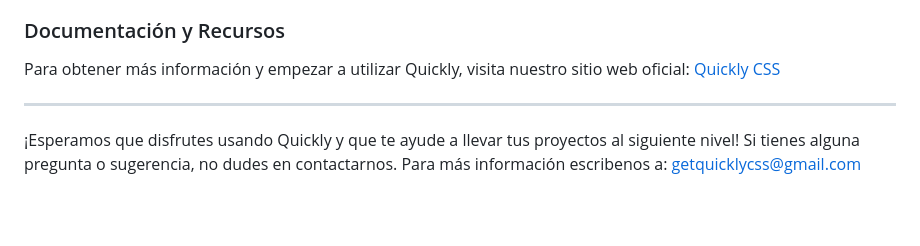
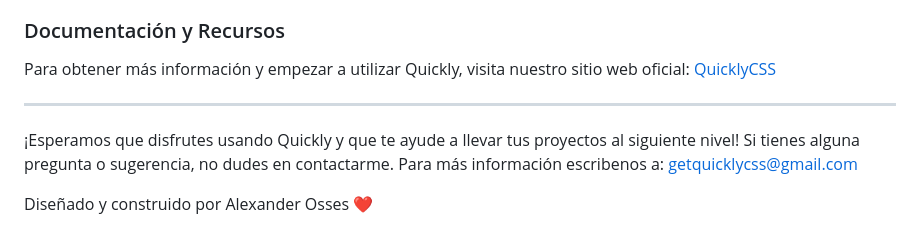
Before and after one commit to QuicklyCSS/Quickly, a Markdown page: README.md, the part around the change. Rendered like a GitHub page; blank space fills up the shorter version.

Commit message:
Actualización Readme

```diff
--- a/README.md
+++ b/README.md
@@ -48,8 +48,10 @@ El equipo de Quickly está comprometido con la mejora continua y la expansión d
 Quickly no solo es un framework CSS, sino una plataforma que impulsa la creatividad y la eficiencia en el diseño y desarrollo web. Únete a nosotros en este emocionante viaje y descubre cómo Quickly puede transformar tu flujo de trabajo y potenciar tus proyectos web.
 
 ### Documentación y Recursos
-Para obtener más información y empezar a utilizar Quickly, visita nuestro sitio web oficial: [Quickly CSS](https://quicklycss.github.io/Quickly/)
+Para obtener más información y empezar a utilizar Quickly, visita nuestro sitio web oficial: [QuicklyCSS](https://quicklycss.github.io/Quickly/)
 
 ---
-¡Esperamos que disfrutes usando Quickly y que te ayude a llevar tus proyectos al siguiente nivel! Si tienes alguna pregunta o sugerencia, no dudes en contactarnos.
+¡Esperamos que disfrutes usando Quickly y que te ayude a llevar tus proyectos al siguiente nivel! Si tienes alguna pregunta o sugerencia, no dudes en contactarme.
 Para más información escribenos a: getquicklycss@gmail.com
+
+Diseñado y construido por Alexander Osses ❤️
```
